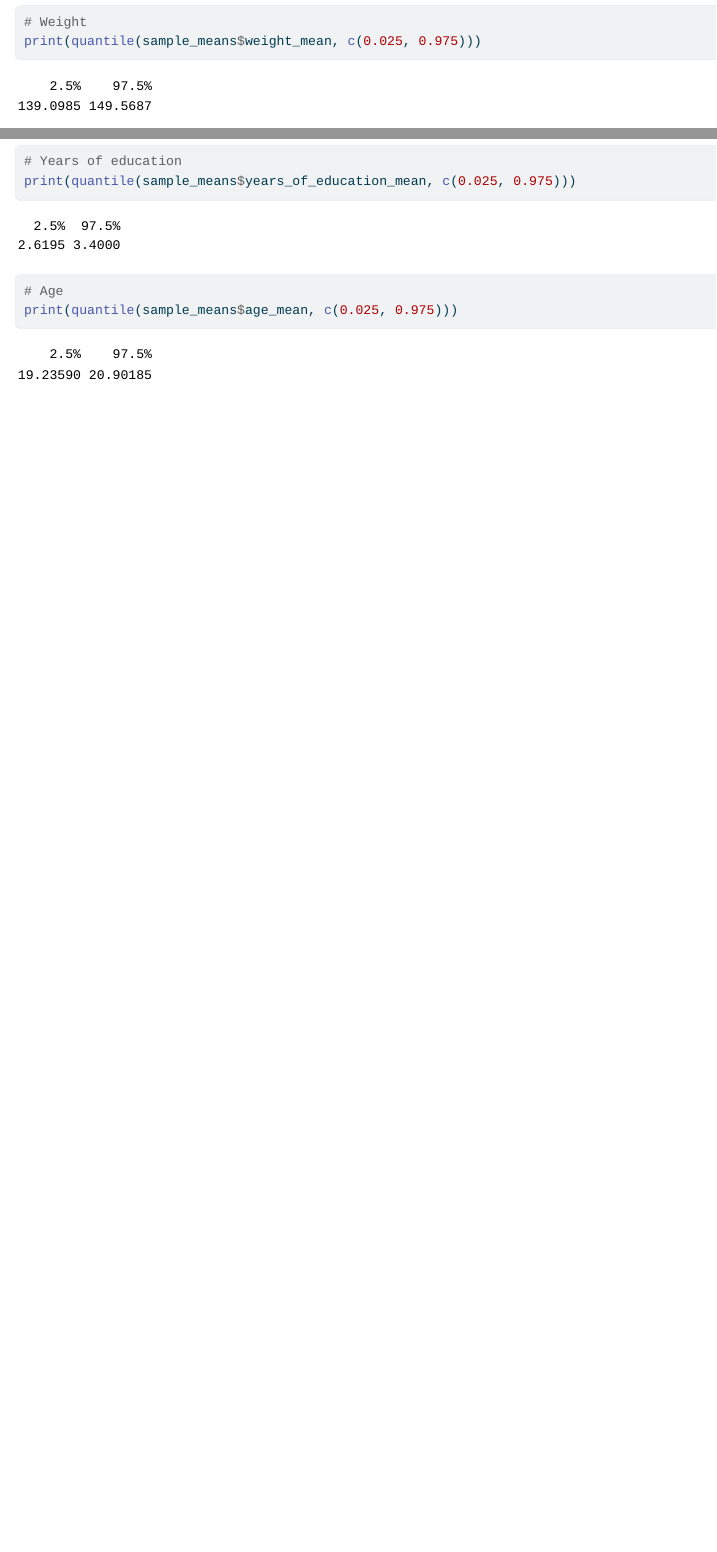
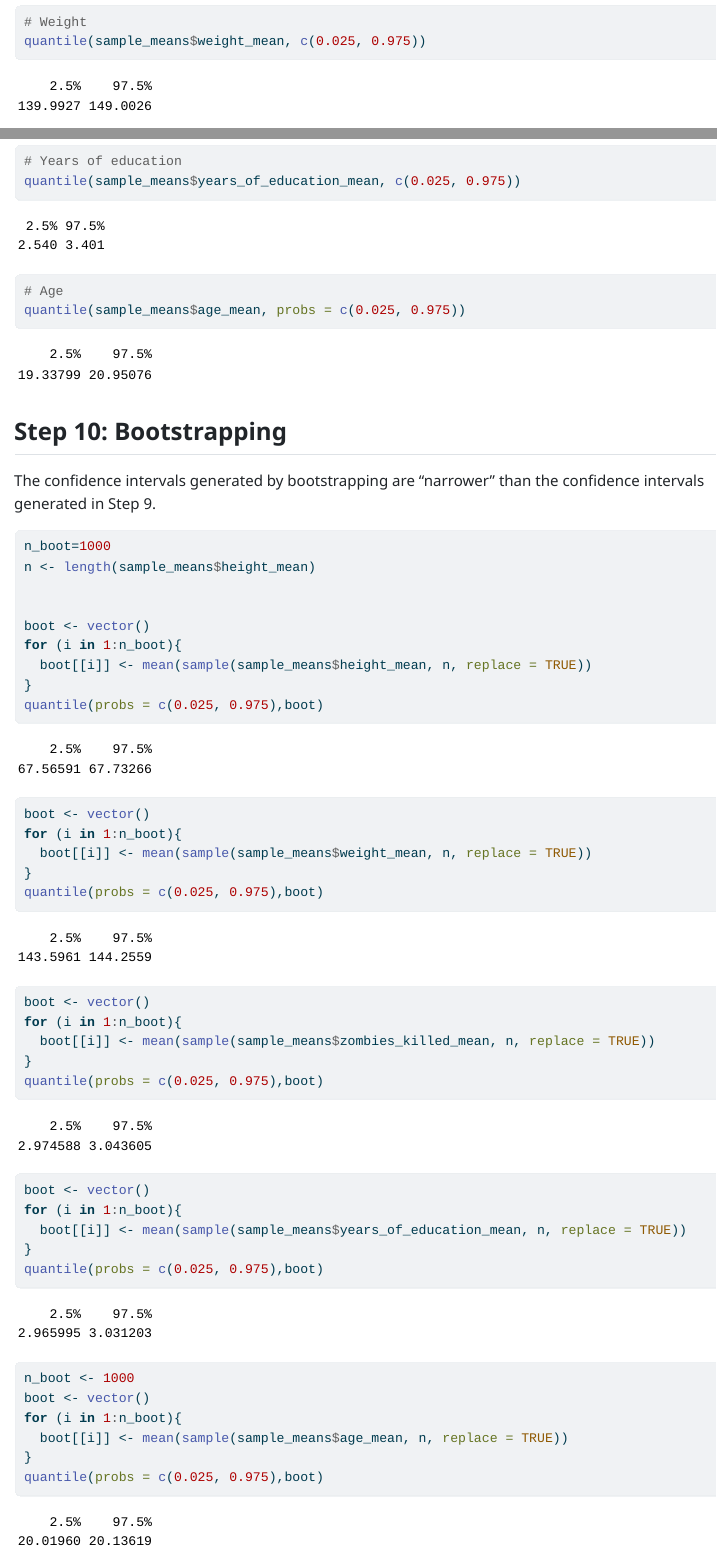
Before and after one commit to JohnHinkle/exercise-05, a Quarto document (exercise-05-challenge-2.qmd): the page in a window 1100 px wide, from 14910 px down, and a second part further down, joined at a grey line. The pictures show the output file exercise-05-challenge-2.html that the author committed with the source, opened offline; long lines of code are wrapped.

Commit message:
code done, need to format, answer some questions

````diff
--- a/exercise-05-challenge-2.qmd
+++ b/exercise-05-challenge-2.qmd
@@ -198,6 +198,6 @@ hist(sample_means$age_mean)
 quantile(sample_means$height_mean, c(0.025, 0.975))
 
 # Weight
-print(quantile(sample_means$weight_mean, c(0.025, 0.975)))
+quantile(sample_means$weight_mean, c(0.025, 0.975))
 
 # Zombies killed
@@ -205,13 +205,49 @@ print(quantile(sample_means$zombies_killed_mean, c(0.025, 0.975)))
 
 # Years of education
-print(quantile(sample_means$years_of_education_mean, c(0.025, 0.975)))
+quantile(sample_means$years_of_education_mean, c(0.025, 0.975))
 
 # Age
-print(quantile(sample_means$age_mean, c(0.025, 0.975)))
+quantile(sample_means$age_mean, probs = c(0.025, 0.975))
 ```
 
 ## Step 10: Bootstrapping
 
+The confidence intervals generated by bootstrapping are "narrower" than the confidence intervals generated in Step 9.
+
 ```{r}
 
+n_boot=1000
+n <- length(sample_means$height_mean)
+
+
+boot <- vector()
+for (i in 1:n_boot){
+  boot[[i]] <- mean(sample(sample_means$height_mean, n, replace = TRUE))
+}
+quantile(probs = c(0.025, 0.975),boot)
+
+boot <- vector()
+for (i in 1:n_boot){
+  boot[[i]] <- mean(sample(sample_means$weight_mean, n, replace = TRUE))
+}
+quantile(probs = c(0.025, 0.975),boot)
+
+boot <- vector()
+for (i in 1:n_boot){
+  boot[[i]] <- mean(sample(sample_means$zombies_killed_mean, n, replace = TRUE))
+}
+quantile(probs = c(0.025, 0.975),boot)
+
+boot <- vector()
+for (i in 1:n_boot){
+  boot[[i]] <- mean(sample(sample_means$years_of_education_mean, n, replace = TRUE))
+}
+quantile(probs = c(0.025, 0.975),boot)
+
+n_boot <- 1000
+boot <- vector()
+for (i in 1:n_boot){
+  boot[[i]] <- mean(sample(sample_means$age_mean, n, replace = TRUE))
+}
+quantile(probs = c(0.025, 0.975),boot)
 ```
````
Also changed, not shown: exercise-05-challenge-2.html, exercise-05-challenge-2.qmd (2 more changed lines).
